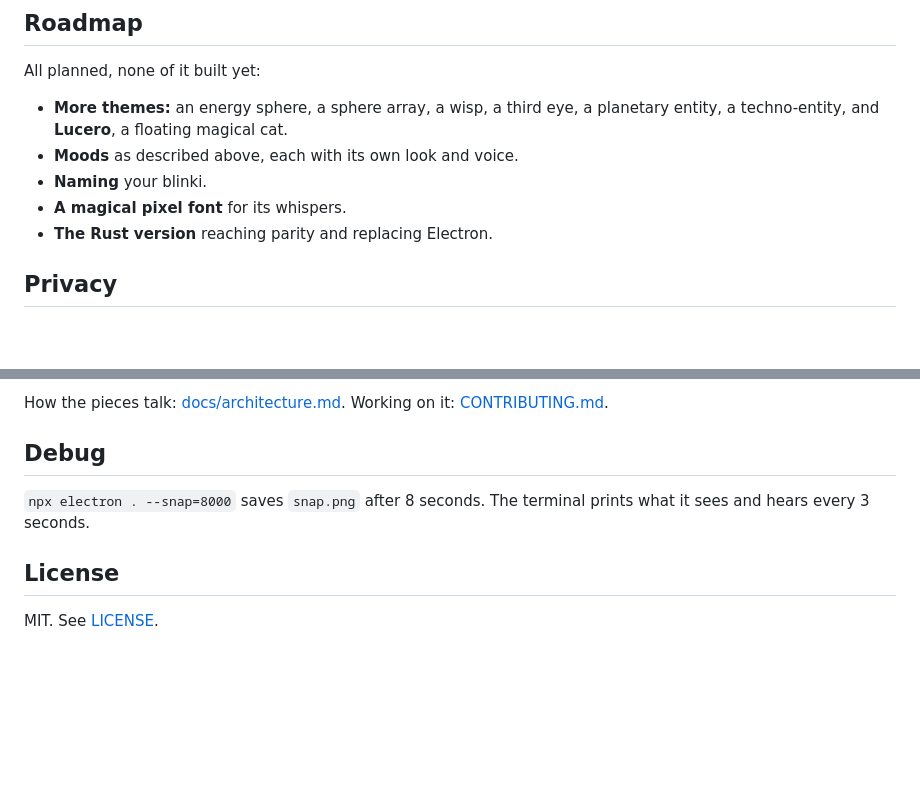
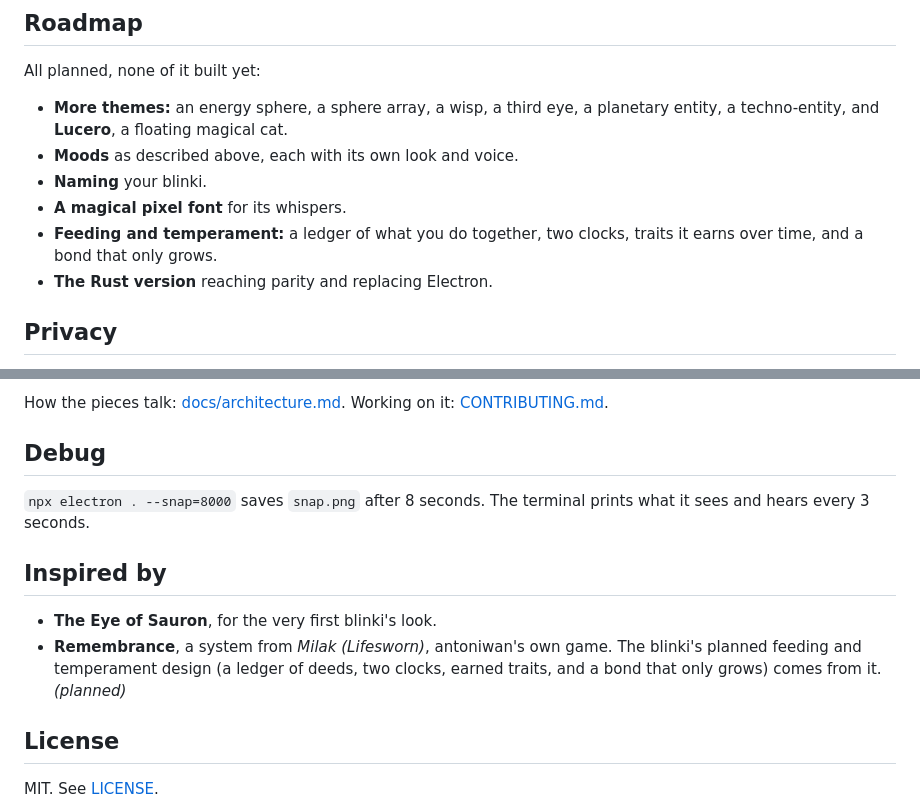
Before and after one commit to antoniwan/unblinking-desktop, a Markdown page: README.md, 2 parts joined by grey strips. Drawn GitHub-style; blank space fills up the shorter version.

Commit message:
README: credit Remembrance
Co-Authored-By: Claude Opus 5.5 <noreply@anthropic.com>

```diff
--- a/README.md
+++ b/README.md
@@ -78,6 +78,7 @@ All planned, none of it built yet:
 - **Moods** as described above, each with its own look and voice.
 - **Naming** your blinki.
 - **A magical pixel font** for its whispers.
+- **Feeding and temperament:** a ledger of what you do together, two clocks, traits it earns over time, and a bond that only grows.
 - **The Rust version** reaching parity and replacing Electron.
 
 ## Privacy
@@ -103,6 +104,11 @@ How the pieces talk: [docs/architecture.md](docs/architecture.md). Working on it
 
 `npx electron . --snap=8000` saves `snap.png` after 8 seconds. The terminal prints what it sees and hears every 3 seconds.
 
+## Inspired by
+
+- **The Eye of Sauron**, for the very first blinki's look.
+- **Remembrance**, a system from *Milak (Lifesworn)*, antoniwan's own game. The blinki's planned feeding and temperament design (a ledger of deeds, two clocks, earned traits, and a bond that only grows) comes from it. *(planned)*
+
 ## License
 
 MIT. See [LICENSE](LICENSE).
```
